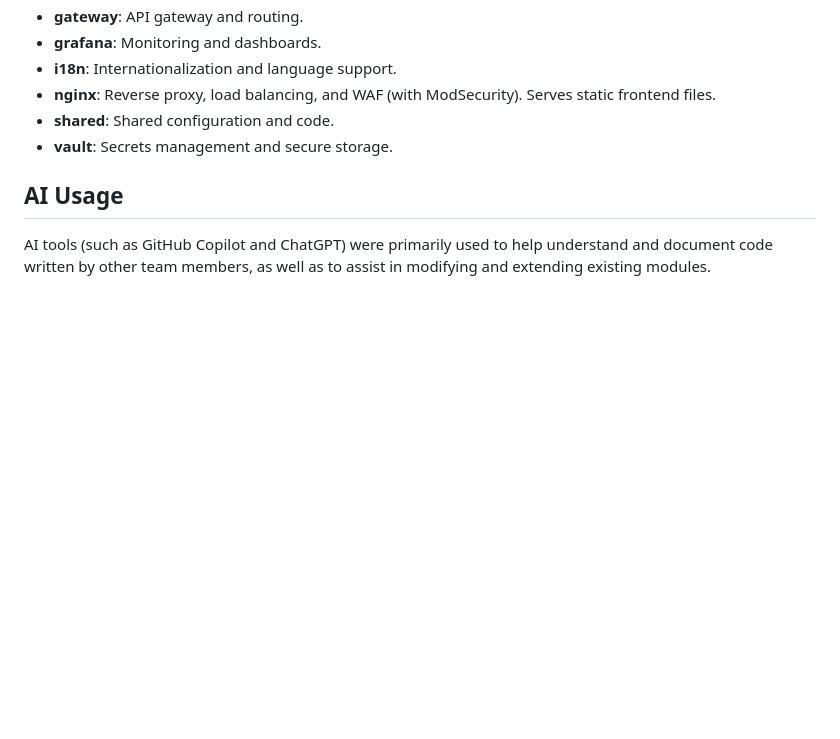
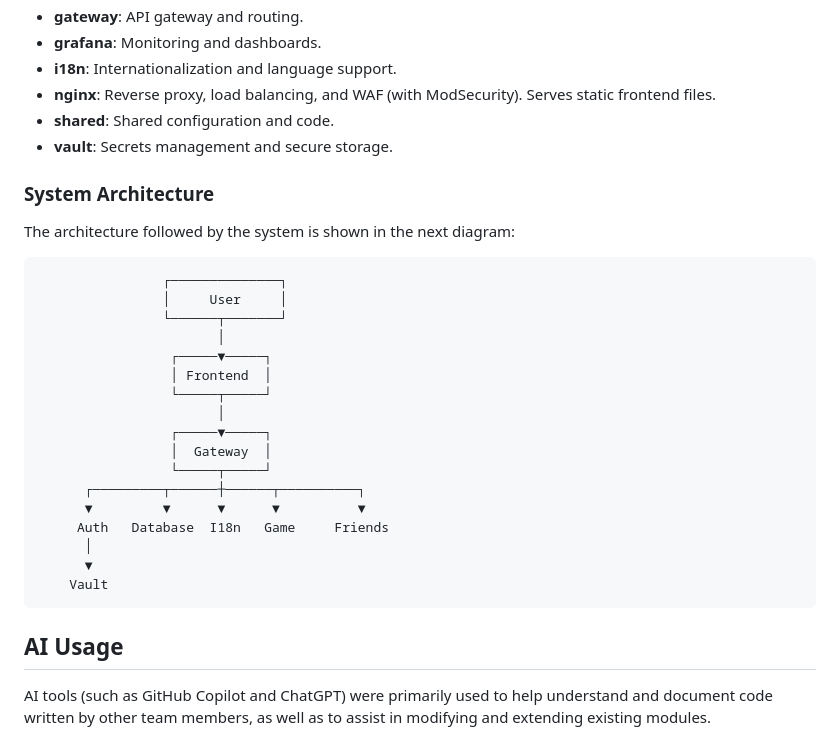
Before and after one commit to Pausanpi/Transcendence, a Markdown page: README.md, the part around the change. Rendered like a GitHub page; blank space fills up the shorter version.

Commit message:
Cambio menor en README.md

```diff
--- a/README.md
+++ b/README.md
@@ -71,6 +71,29 @@ From there, you will be able to access the main page, where you can register a n
 - **nginx**: Reverse proxy, load balancing, and WAF (with ModSecurity). Serves static frontend files.
 - **shared**: Shared configuration and code.
 - **vault**: Secrets management and secure storage.
+
+### System Architecture
+
+The architecture followed by the system is shown in the next diagram:
+
+
+					┌──────────────┐
+					│     User     │
+					└──────┬───────┘
+   						   │
+		 			 ┌─────▼─────┐
+ 					 │ Frontend  │
+ 					 └─────┬─────┘
+       			  		   │
+ 					 ┌─────▼─────┐
+ 					 │  Gateway  │
+	 		 		 └─────┬─────┘
+		  ┌─────────┬──────┼──────┬──────────┐
+		  ▼ 		▼ 	   ▼ 	  ▼ 	     ▼
+		 Auth 	Database  I18n   Game 	  Friends
+		  │
+		  ▼
+		Vault
 
 ## AI Usage
 
```
